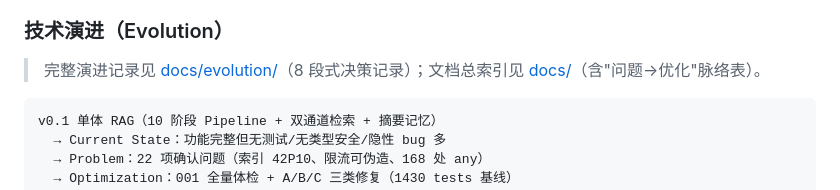
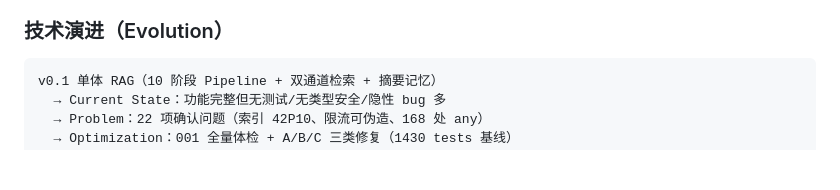
Before and after one commit to zhentaozhang/pipeline-rag, a Markdown page: README.md, the part around the change. Drawn GitHub-style; blank space fills up the shorter version.

Commit message:
docs: remove broken docs/ links from README

````diff
--- a/README.md
+++ b/README.md
@@ -31,7 +31,7 @@
 
 ### 技术演进（Evolution）
 
-> 完整演进记录见 [docs/evolution/](docs/evolution/README.md)（8 段式决策记录）；文档总索引见 [docs/](docs/README.md)（含"问题→优化"脉络表）。
+
 
 ```
 v0.1 单体 RAG（10 阶段 Pipeline + 双通道检索 + 摘要记忆）
````
